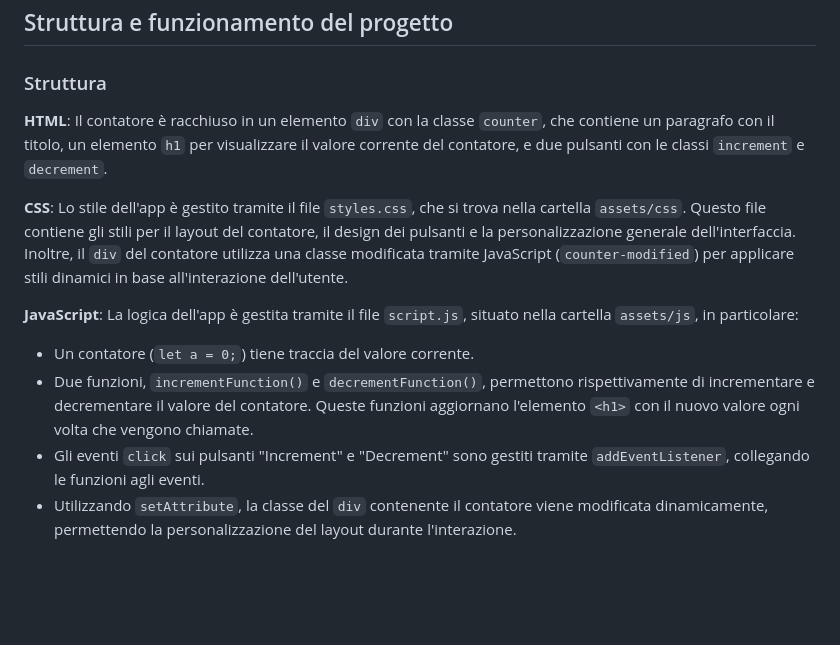
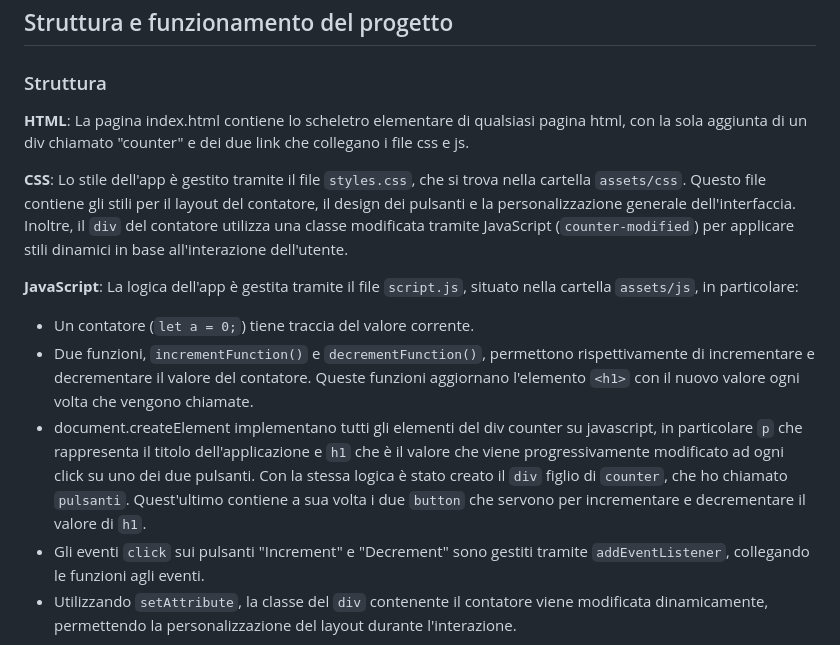
Before and after one commit to stefano-hm/ProgettoJavaScript, a Markdown page: README.md, the part around the change. Drawn GitHub-style; blank space fills up the shorter version.

```diff
--- a/README.md
+++ b/README.md
@@ -31,13 +31,14 @@ Il progetto non richiede l'installazione di dipendenze esterne. Basta aprire il
 Dopo aver aperto il file index.html nel browser, potrai iniziare a utilizzare l'applicazione per incrementare e decrementare il contatore.
 ## Struttura e funzionamento del progetto
 ### Struttura
-__HTML__: Il contatore è racchiuso in un elemento `div` con la classe `counter`, che contiene un paragrafo con il titolo, un elemento `h1` per visualizzare il valore corrente del contatore, e due pulsanti con le classi `increment` e `decrement`.
+__HTML__: La pagina index.html contiene lo scheletro elementare di qualsiasi pagina html, con la sola aggiunta di un div chiamato "counter" e dei due link che collegano i file css e js.
 
 __CSS__: Lo stile dell'app è gestito tramite il file `styles.css`, che si trova nella cartella `assets/css`. Questo file contiene gli stili per il layout del contatore, il design dei pulsanti e la personalizzazione generale dell'interfaccia. Inoltre, il `div` del contatore utilizza una classe modificata tramite JavaScript (`counter-modified`) per applicare stili dinamici in base all'interazione dell'utente.
 
 __JavaScript__: La logica dell'app è gestita tramite il file `script.js`, situato nella cartella `assets/js`, in particolare:
 * Un contatore (`let a = 0;`) tiene traccia del valore corrente.
 * Due funzioni, `incrementFunction()` e `decrementFunction()`, permettono rispettivamente di incrementare e decrementare il valore del contatore. Queste funzioni aggiornano l'elemento `<h1>` con il nuovo valore ogni volta che vengono chiamate.
+* document.createElement implementano tutti gli elementi del div counter su javascript, in particolare `p` che rappresenta il titolo dell'applicazione e `h1` che è il valore che viene progressivamente modificato ad ogni click su uno dei due pulsanti. Con la stessa logica è stato creato il `div` figlio di `counter`, che ho chiamato `pulsanti`. Quest'ultimo contiene a sua volta i due `button` che servono per incrementare e decrementare il valore di `h1`.
 * Gli eventi `click` sui pulsanti "Increment" e "Decrement" sono gestiti tramite `addEventListener`, collegando le funzioni agli eventi.
 * Utilizzando `setAttribute`, la classe del `div` contenente il contatore viene modificata dinamicamente, permettendo la personalizzazione del layout durante l'interazione.
 ### Funzionamento
```
